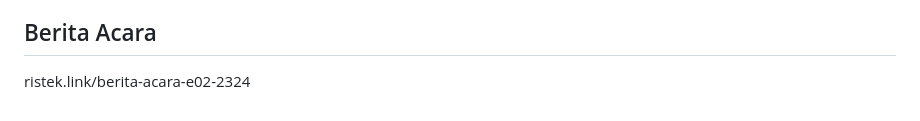
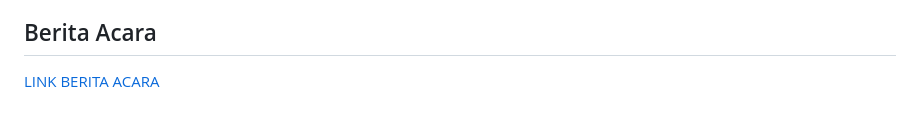
Before and after one commit to PBP-Gasal23-E02/Projek-Akhir-Semester, a Markdown page: README.md, the part around one of its changes. Drawn GitHub-style.

Commit message:
add: link alur

```diff
--- a/README.md
+++ b/README.md
@@ -66,3 +67,3 @@ GourmetLabs memberikan pengalaman membaca yang menarik dan menyenangkan sehingga
 
 ## Berita Acara
-ristek.link/berita-acara-e02-2324
+[LINK BERITA ACARA](ristek.link/berita-acara-e02-2324)
```
Also changed, not shown: other parts of README.md (+1 -0 lines).
